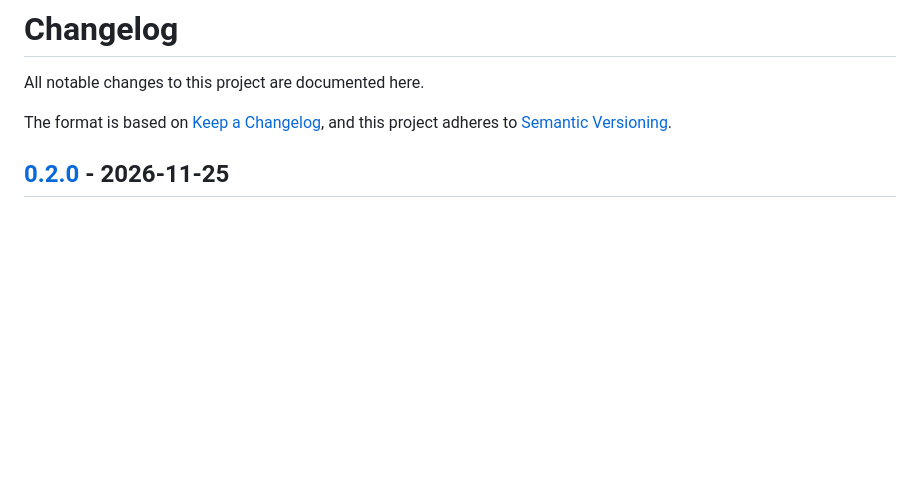
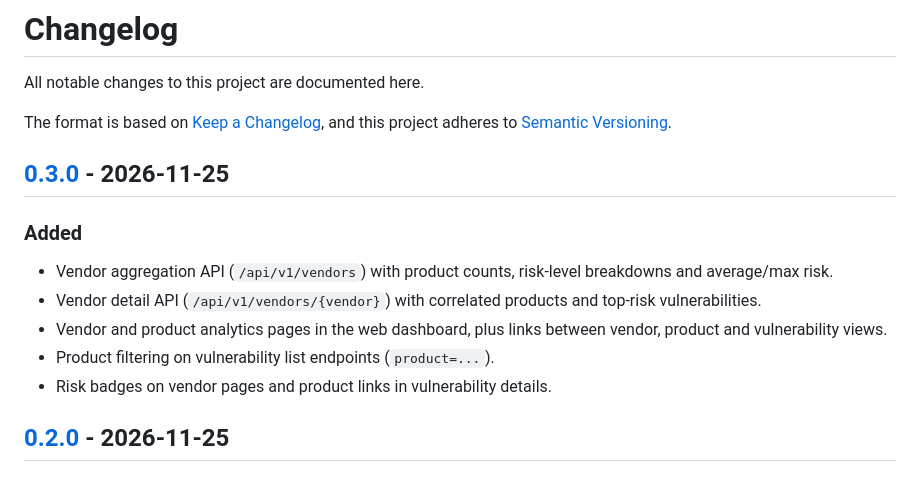
Before and after one commit to 1233223z/VulPulse, a Markdown page: CHANGELOG.md, the part around one of its changes. GitHub-like rendering; blank space fills up the shorter version.

```diff
--- a/CHANGELOG.md
+++ b/CHANGELOG.md
@@ -4,6 +4,19 @@ All notable changes to this project are documented here.
 
 The format is based on [Keep a Changelog](https://keepachangelog.com/en/1.1.0/),
 and this project adheres to [Semantic Versioning](https://semver.org/spec/v2.0.0.html).
+
+## [0.3.0] - 2026-11-25
+
+### Added
+
+- Vendor aggregation API (`/api/v1/vendors`) with product counts, risk-level
+  breakdowns and average/max risk.
+- Vendor detail API (`/api/v1/vendors/{vendor}`) with correlated products and
+  top-risk vulnerabilities.
+- Vendor and product analytics pages in the web dashboard, plus links between
+  vendor, product and vulnerability views.
+- Product filtering on vulnerability list endpoints (`product=...`).
+- Risk badges on vendor pages and product links in vulnerability details.
 
 ## [0.2.0] - 2026-11-25
 
```
Also changed, not shown: other parts of CHANGELOG.md (+1 -0 lines), README.md (+15 -6 lines), docs/vendor_detail.png (added), docs/vendors.png (added), 2 other files.
